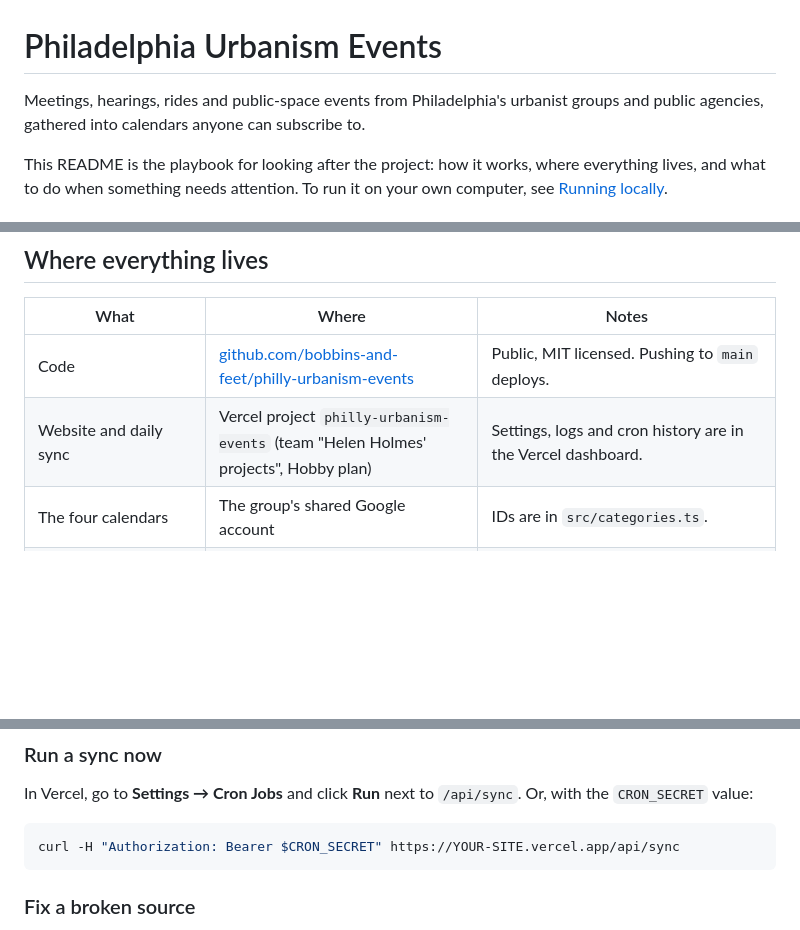
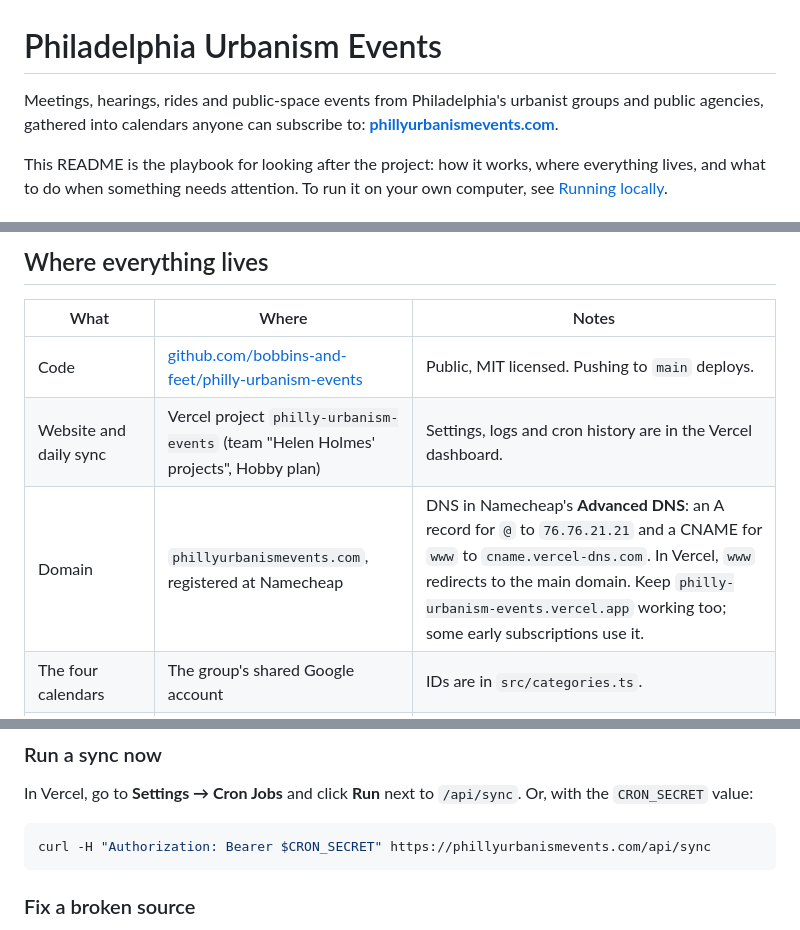
Before and after one commit to bobbins-and-feet/philly-urbanism-events, a Markdown page: README.md, 3 parts joined by grey strips. Rendered like a GitHub page; blank space fills up the shorter version.

Commit message:
Document the phillyurbanismevents.com domain
Co-Authored-By: Claude Opus 5.5 <noreply@anthropic.com>

````diff
--- a/README.md
+++ b/README.md
@@ -1,6 +1,6 @@
 # Philadelphia Urbanism Events
 
-Meetings, hearings, rides and public-space events from Philadelphia's urbanist groups and public agencies, gathered into calendars anyone can subscribe to.
+Meetings, hearings, rides and public-space events from Philadelphia's urbanist groups and public agencies, gathered into calendars anyone can subscribe to: **[phillyurbanismevents.com](https://phillyurbanismevents.com)**.
 
 This README is the playbook for looking after the project: how it works, where everything lives, and what to do when something needs attention. To run it on your own computer, see [Running locally](docs/running-locally.md).
 
@@ -34,6 +34,7 @@ Rules the sync follows:
 |---|---|---|
 | Code | [github.com/bobbins-and-feet/philly-urbanism-events](https://github.com/bobbins-and-feet/philly-urbanism-events) | Public, MIT licensed. Pushing to `main` deploys. |
 | Website and daily sync | Vercel project `philly-urbanism-events` (team "Helen Holmes' projects", Hobby plan) | Settings, logs and cron history are in the Vercel dashboard. |
+| Domain | `phillyurbanismevents.com`, registered at Namecheap | DNS in Namecheap's **Advanced DNS**: an A record for `@` to `76.76.21.21` and a CNAME for `www` to `cname.vercel-dns.com`. In Vercel, `www` redirects to the main domain. Keep `philly-urbanism-events.vercel.app` working too; some early subscriptions use it. |
 | The four calendars | The group's shared Google account | IDs are in `src/categories.ts`. |
 | Google Cloud project and the `calendar-sync` service account | The group's shared Google account | The service account is what the sync uses to write to the calendars. |
 | "Submit a calendar" form | The group's shared Google account, in Google Forms | Its link is in `src/site.ts`. |
@@ -87,7 +88,7 @@ One failed day is usually a site being briefly down. If the same source fails se
 In Vercel, go to **Settings → Cron Jobs** and click **Run** next to `/api/sync`. Or, with the `CRON_SECRET` value:
 
 ```bash
-curl -H "Authorization: Bearer $CRON_SECRET" https://YOUR-SITE.vercel.app/api/sync
+curl -H "Authorization: Bearer $CRON_SECRET" https://phillyurbanismevents.com/api/sync
 ```
 
 ### Fix a broken source
````
Also changed, not shown: other parts of README.md (+1 -0 lines).
